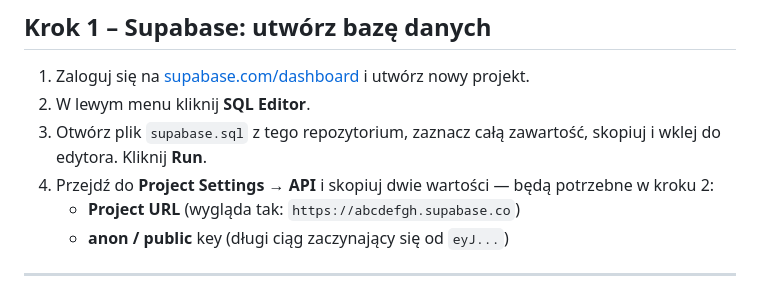
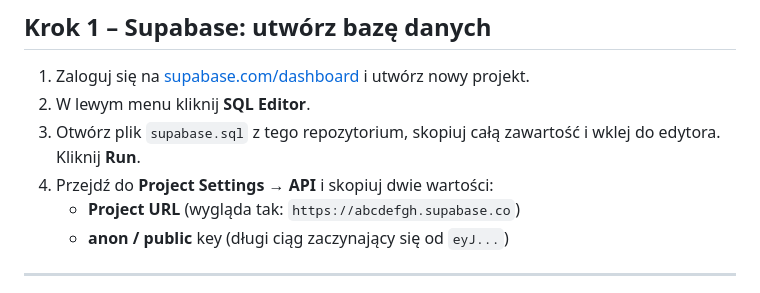
Before and after one commit to url-git/Tinder-For-Movies, a Markdown page: README.md, the part around one of its changes. Rendered like a GitHub page.

```diff
--- a/README.md
+++ b/README.md
@@ -32,8 +99,8 @@ Masz trzy klucze do zebrania. Będziesz je używał w krokach poniżej.
 
 1. Zaloguj się na [supabase.com/dashboard](https://supabase.com/dashboard) i utwórz nowy projekt.
 2. W lewym menu kliknij **SQL Editor**.
-3. Otwórz plik `supabase.sql` z tego repozytorium, zaznacz całą zawartość, skopiuj i wklej do edytora. Kliknij **Run**.
-4. Przejdź do **Project Settings → API** i skopiuj dwie wartości — będą potrzebne w kroku 2:
+3. Otwórz plik `supabase.sql` z tego repozytorium, skopiuj całą zawartość i wklej do edytora. Kliknij **Run**.
+4. Przejdź do **Project Settings → API** i skopiuj dwie wartości:
    - **Project URL** (wygląda tak: `https://abcdefgh.supabase.co`)
    - **anon / public** key (długi ciąg zaczynający się od `eyJ...`)
 
```
Also changed, not shown: other parts of README.md (+91 -35 lines).
